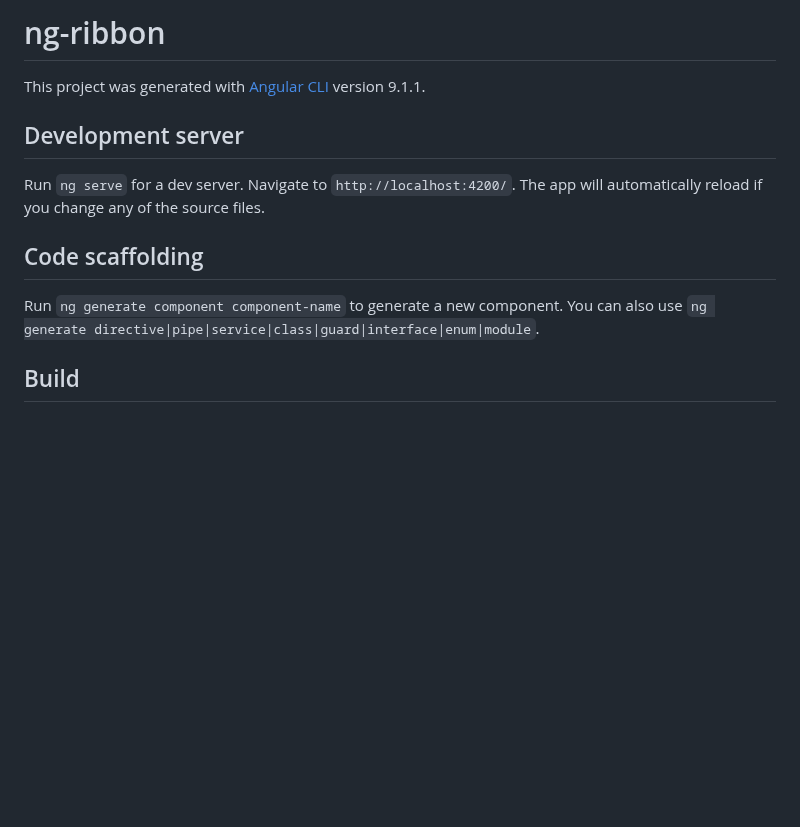
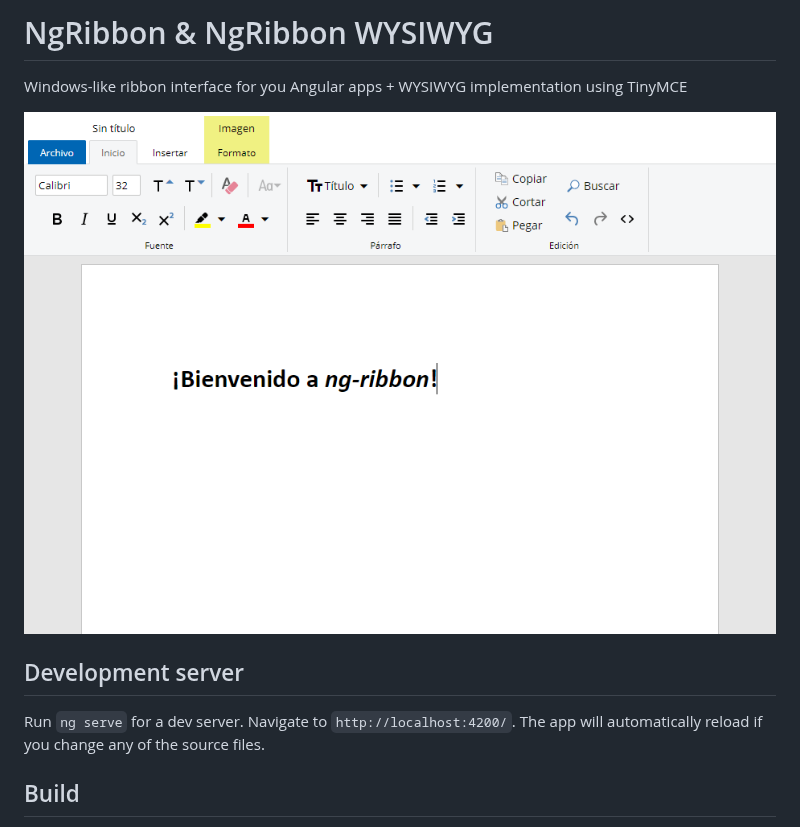
Before and after one commit to ideatic/ng-ribbon, a Markdown page: README.md, the part around the change. GitHub-like rendering; pictures changed too: screenshot.png (added); blank space fills up the shorter version.

```diff
--- a/README.md
+++ b/README.md
@@ -1,15 +1,13 @@
-# ng-ribbon
+# NgRibbon & NgRibbon WYSIWYG
 
-This project was generated with [Angular CLI](https://github.com/angular/angular-cli) version 9.1.1.
+Windows-like ribbon interface for you Angular apps + WYSIWYG implementation using TinyMCE
+
+![Alt text](screenshot.png?raw=true)
 
 ## Development server
 
 Run `ng serve` for a dev server. Navigate to `http://localhost:4200/`. The app will automatically reload if you change any of the source files.
 
-## Code scaffolding
-
-Run `ng generate component component-name` to generate a new component. You can also use `ng generate directive|pipe|service|class|guard|interface|enum|module`.
-
 ## Build
 
 Run `ng build` to build the project. The build artifacts will be stored in the `dist/` directory. Use the `--prod` flag for a production build.
```
Also changed, not shown: 3 other files.
